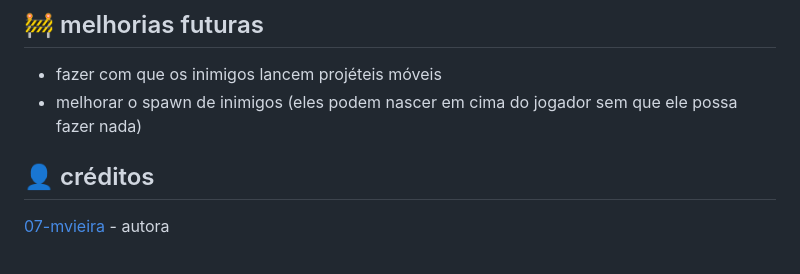
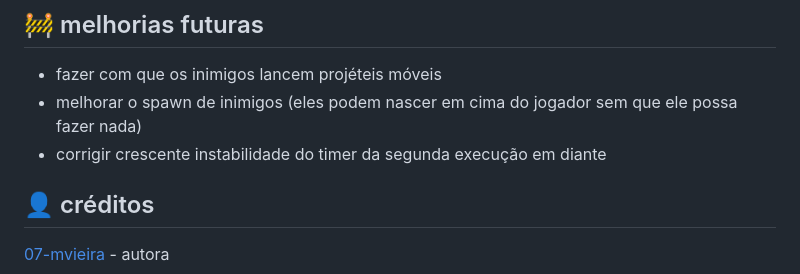
Before and after one commit to 07-mvieira/game-prototype, a Markdown page: README.md, the part around the change. GitHub-like rendering.

```diff
--- a/README.md
+++ b/README.md
@@ -73,6 +73,7 @@ o jogo usa o mouse na navegação das telas, mas tirando isso, é controlado com
 
 - fazer com que os inimigos lancem projéteis móveis
 - melhorar o spawn de inimigos (eles podem nascer em cima do jogador sem que ele possa fazer nada)
+- corrigir crescente instabilidade do timer da segunda execução em diante
 
 <a name="creditos"/>
 
```
